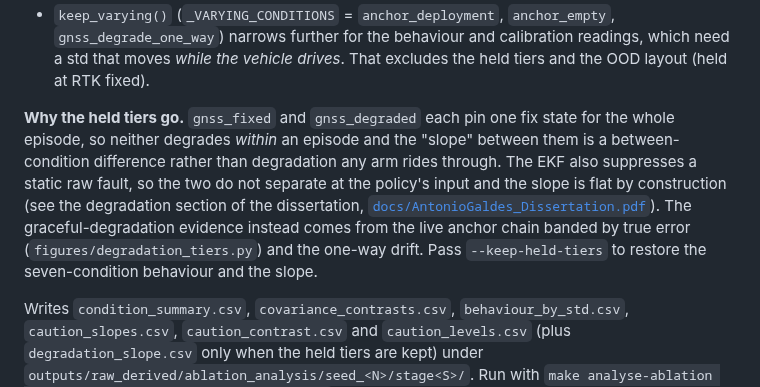
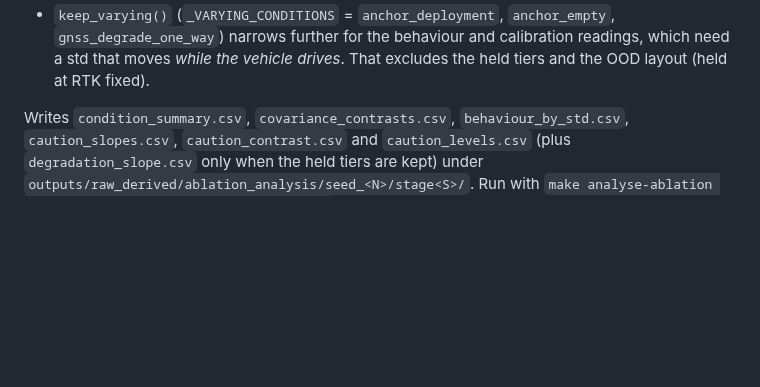
Before and after one commit to Expo39/Uncertainty-Conditioned-RL-with-Evidential-Policy-Networks-for-Autonomous-Systems, a Markdown page: scripts/analysis/README.md, the part around the change. Rendered like a GitHub page; blank space fills up the shorter version.

Commit message:
docs(scripts): compact the directory map and drop the held-tier rationale (#31)

```diff
--- a/scripts/analysis/README.md
+++ b/scripts/analysis/README.md
@@ -54,16 +54,6 @@ widen it by a side path:
   `gnss_degrade_one_way`) narrows further for the behaviour and calibration readings,
   which need a std that moves *while the vehicle drives*. That excludes the held tiers
   and the OOD layout (held at RTK fixed).
-
-**Why the held tiers go.** `gnss_fixed` and `gnss_degraded` each pin one fix state for
-the whole episode, so neither degrades *within* an episode and the "slope" between them
-is a between-condition difference rather than degradation any arm rides through. The EKF
-also suppresses a static raw fault, so the two do not separate at the policy's input and
-the slope is flat by construction (see the degradation section of the dissertation,
-[`docs/AntonioGaldes_Dissertation.pdf`](../../docs/AntonioGaldes_Dissertation.pdf)). The
-graceful-degradation evidence instead comes from the live anchor chain banded by true
-error (`figures/degradation_tiers.py`) and the one-way drift. Pass `--keep-held-tiers`
-to restore the seven-condition behaviour and the slope.
 
 Writes `condition_summary.csv`, `covariance_contrasts.csv`, `behaviour_by_std.csv`,
 `caution_slopes.csv`, `caution_contrast.csv` and `caution_levels.csv` (plus
```
Also changed, not shown: scripts/README.md (+11 -33 lines).
